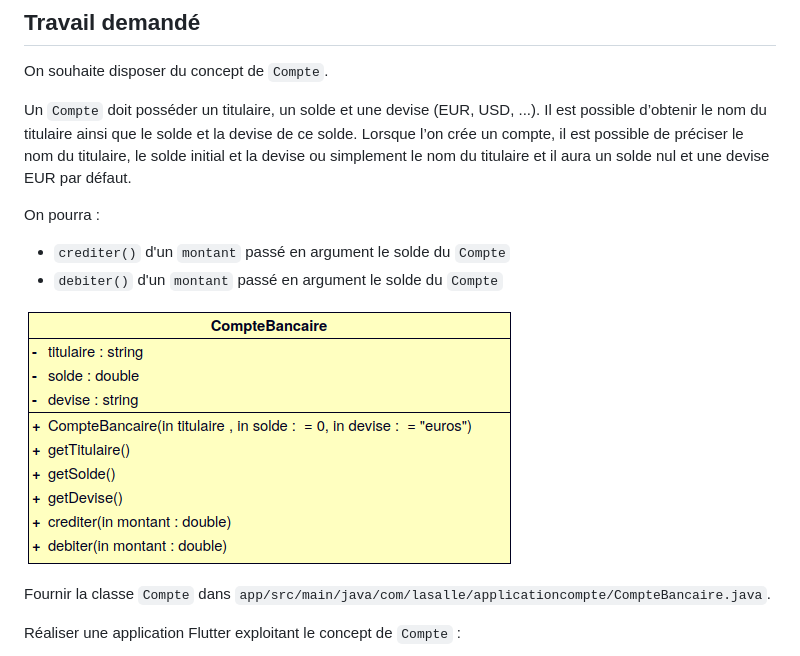
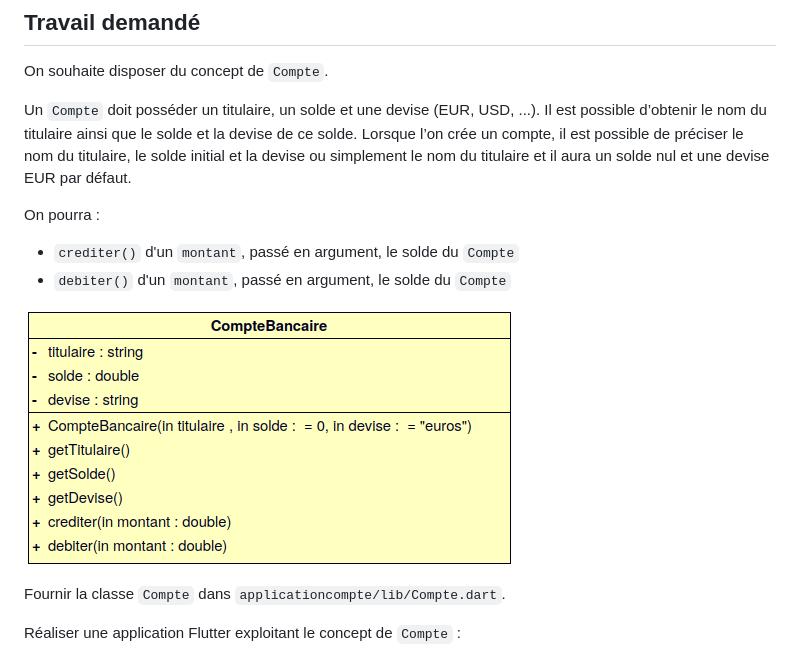
Before and after one commit to btssn-lasalle84/tp-poo-flutter, a Markdown page: README.md, the part around the change. Rendered like a GitHub page.

Commit message:
Corrige nom et chemin

```diff
--- a/README.md
+++ b/README.md
@@ -185,12 +185,12 @@ Un `Compte` doit posséder un titulaire, un solde et une devise (EUR, USD, ...).
 
 On pourra :
 
-- `crediter()` d'un `montant` passé en argument le solde du `Compte`
-- `debiter()` d'un `montant` passé en argument le solde du `Compte`
+- `crediter()` d'un `montant`, passé en argument, le solde du `Compte`
+- `debiter()` d'un `montant`, passé en argument, le solde du `Compte`
 
 ![](images/classe-compte.png)
 
-Fournir la classe `Compte` dans `app/src/main/java/com/lasalle/applicationcompte/CompteBancaire.java`.
+Fournir la classe `Compte` dans `applicationcompte/lib/Compte.dart`.
 
 Réaliser une application Flutter exploitant le concept de `Compte` :
 
```
